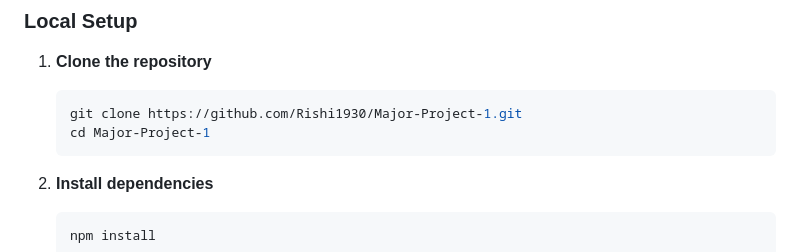
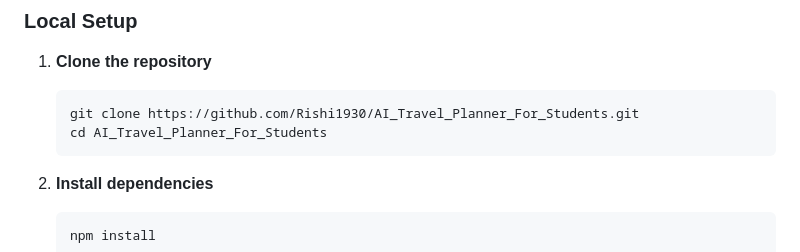
Before and after one commit to Rishi1930/AI_Travel_Planner_For_Students, a Markdown page: README.md, the part around the change. Rendered like a GitHub page.

Commit message:
Update README with project details and setup instructions

````diff
--- a/README.md
+++ b/README.md
@@ -20,8 +20,8 @@ An intelligent travel planning application powered by Google's Gemini AI, design
 
 1. **Clone the repository**
    ```bash
-   git clone https://github.com/Rishi1930/Major-Project-1.git
-   cd Major-Project-1
+   git clone https://github.com/Rishi1930/AI_Travel_Planner_For_Students.git
+   cd AI_Travel_Planner_For_Students
    ```
 
 2. **Install dependencies**
````
